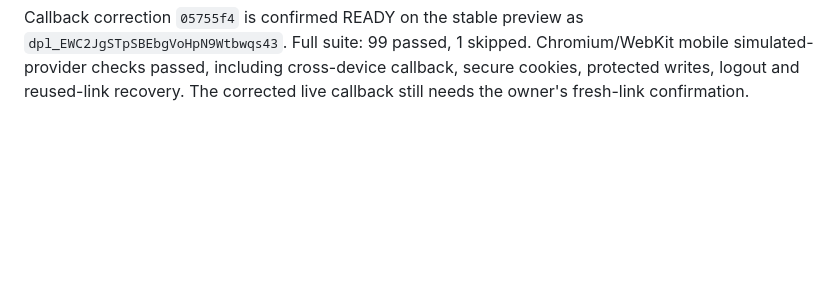
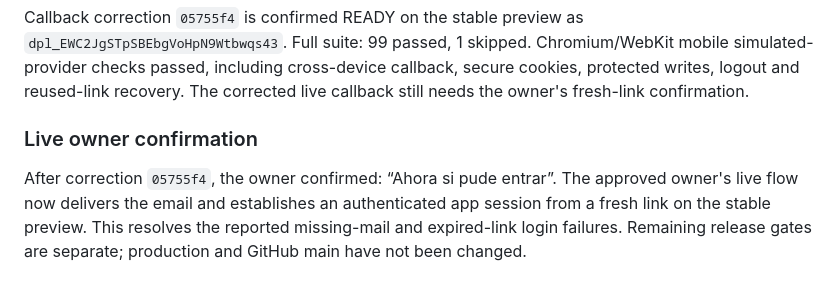
Before and after one commit to t-rivas/gestion-guardias, a Markdown page: docs/plans/private-access.md, the part around the change. GitHub-like rendering; blank space fills up the shorter version.

Commit message:
Record successful live owner magic-link login

```diff
--- a/docs/plans/private-access.md
+++ b/docs/plans/private-access.md
@@ -402,3 +402,11 @@ Callback correction `05755f4` is confirmed READY on the stable preview as
 Chromium/WebKit mobile simulated-provider checks passed, including cross-device
 callback, secure cookies, protected writes, logout and reused-link recovery.
 The corrected live callback still needs the owner's fresh-link confirmation.
+
+### Live owner confirmation
+
+After correction `05755f4`, the owner confirmed: “Ahora si pude entrar”.
+The approved owner's live flow now delivers the email and establishes an
+authenticated app session from a fresh link on the stable preview. This resolves
+the reported missing-mail and expired-link login failures. Remaining release
+gates are separate; production and GitHub main have not been changed.
```
Also changed, not shown: docs/private-access-setup.md (+6 -4 lines).
